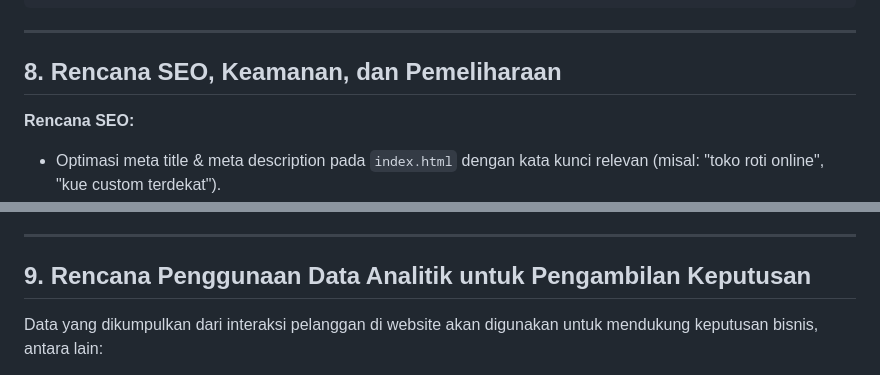
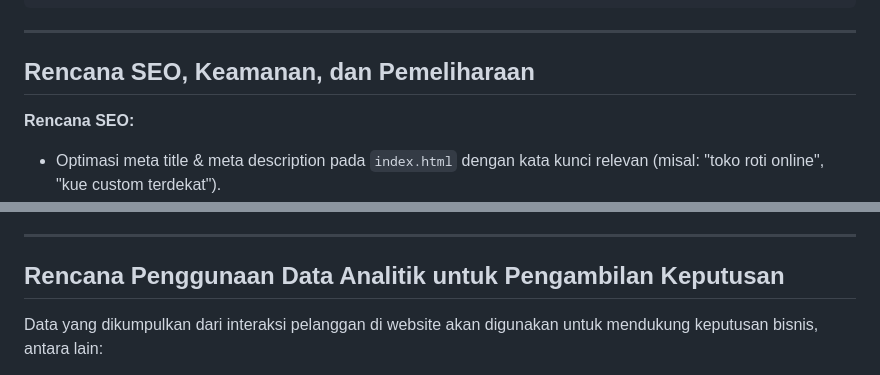
Before and after one commit to ristadwiastuty-pixel/Bite-me-bakery_ABI1, a Markdown page: README.md, 2 parts joined by grey strips. Rendered like a GitHub page.

````diff
--- a/README.md
+++ b/README.md
@@ -245,7 +245,7 @@ function simulateMidtransPayment(order) {
 }
 ```
 ---
-## 8. Rencana SEO, Keamanan, dan Pemeliharaan
+## Rencana SEO, Keamanan, dan Pemeliharaan
 
 **Rencana SEO:**
 - Optimasi meta title & meta description pada `index.html` dengan kata kunci relevan (misal: "toko roti online", "kue custom terdekat").
@@ -265,7 +265,7 @@ function simulateMidtransPayment(order) {
 - Iterasi desain UI/UX berdasarkan masukan pelanggan.
 ---
 
-## 9. Rencana Penggunaan Data Analitik untuk Pengambilan Keputusan
+## Rencana Penggunaan Data Analitik untuk Pengambilan Keputusan
 
 Data yang dikumpulkan dari interaksi pelanggan di website akan digunakan untuk mendukung keputusan bisnis, antara lain:
 
````
